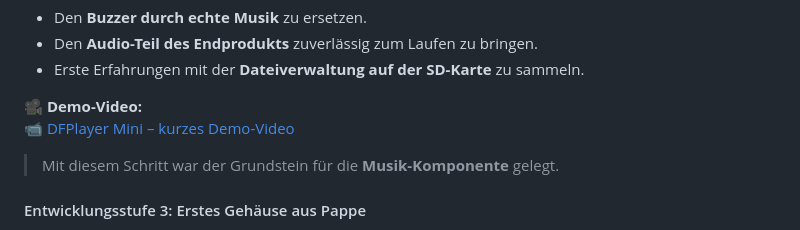
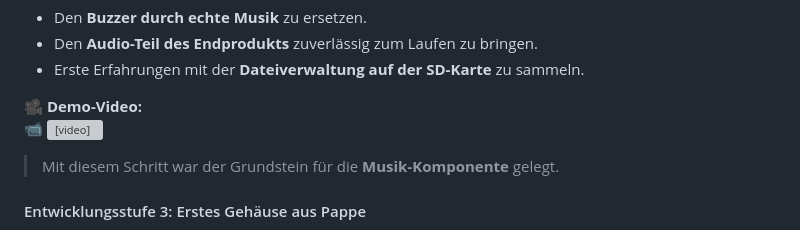
Before and after one commit to waistarek/feel-the-music-arduino, a Markdown page: fuehleDieMusikDoku.md, the part around the change. GitHub-like rendering; grey boxes are pictures that could not be loaded.

Commit message:
Docs: MP4 inline eingebettet

```diff
--- a/fuehleDieMusikDoku.md
+++ b/fuehleDieMusikDoku.md
@@ -67,7 +67,7 @@ Dadurch konnten nun echte **MP3-Dateien** von einer microSD-Karte abgespielt wer
 - Erste Erfahrungen mit der **Dateiverwaltung auf der SD-Karte** zu sammeln.
 
 🎥 **Demo-Video:**
-📹 [DFPlayer Mini – kurzes Demo-Video](./dfPlayerEinsatz.mp4)
+📹 <video src="./dfPlayerEinsatz.mp4" controls></video>
 
 > Mit diesem Schritt war der Grundstein für die **Musik-Komponente** gelegt.
 
```
